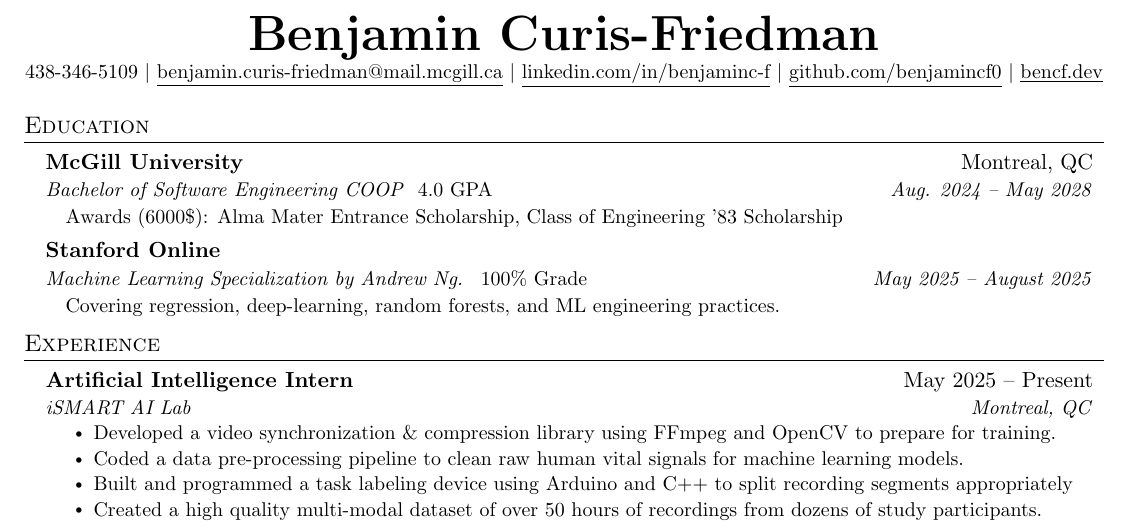
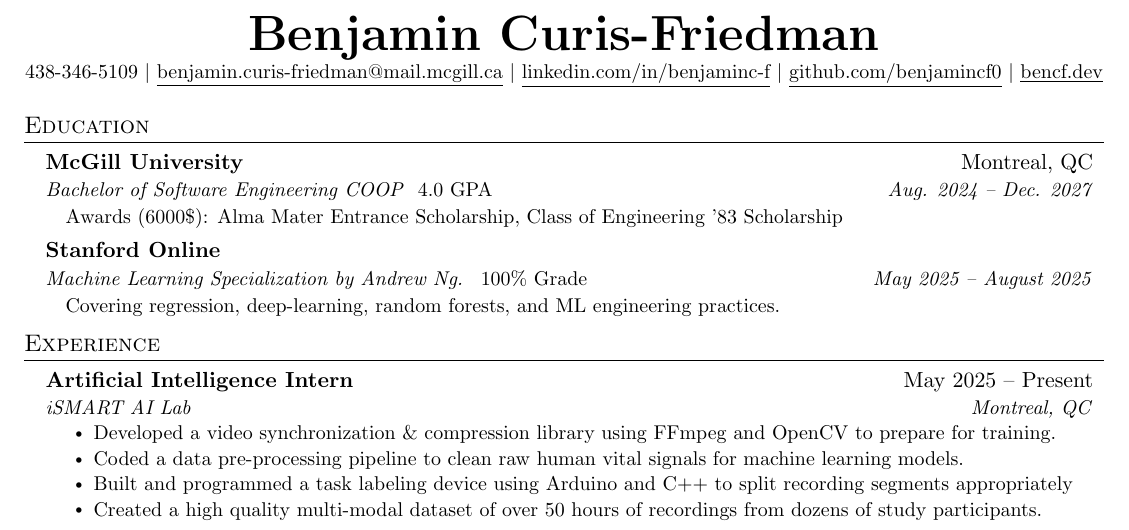
Before and after one commit to Benjamincf0/Resume, a LaTeX document (Benjamin_Curis_Friedman.tex): part of the page, cut so that both start at the same text. Compiled offline with pdfLaTeX.

Commit message:
updated graduation date

```diff
--- a/Benjamin_Curis_Friedman.tex
+++ b/Benjamin_Curis_Friedman.tex
@@ -134,7 +134,7 @@
   \resumeSubHeadingListStart
     \resumeSubheadingEducation
       {McGill University}{Montreal, QC}
-      {Bachelor of Software Engineering COOP}{Aug. 2024 -- May 2028}
+      {Bachelor of Software Engineering COOP}{Aug. 2024 -- Dec. 2027}
       {Awards (6000\$): Alma Mater Entrance Scholarship, Class of Engineering '83 Scholarship}{  4.0 GPA}
     \resumeSubheadingEducation
       {Stanford Online}{}
```
Also changed, not shown: Benjamin_Curis_Friedman.pdf, 3 other files.
